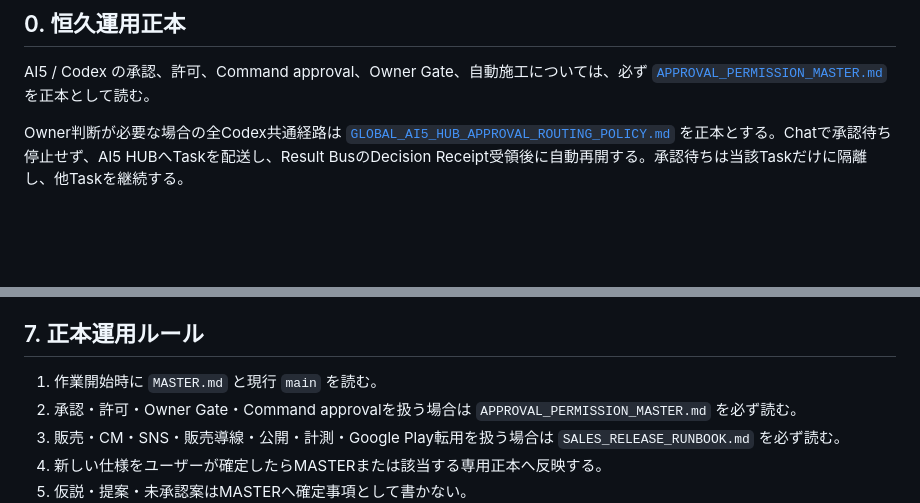
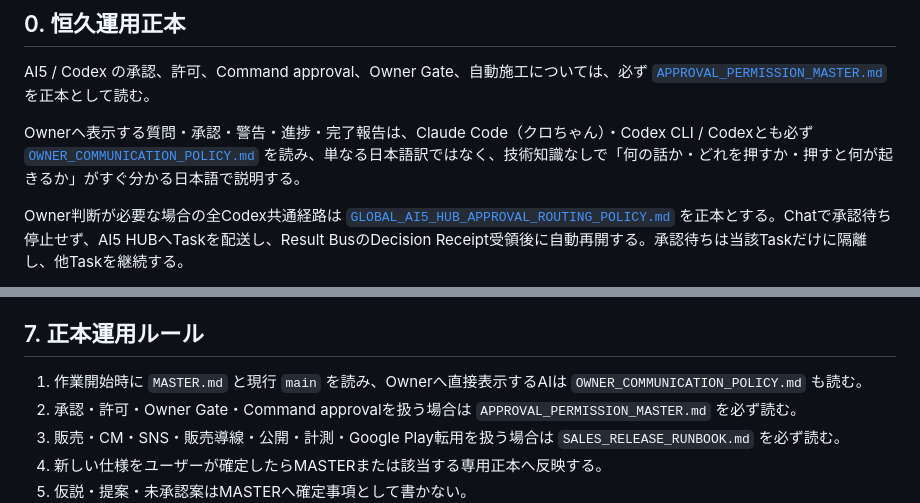
Before and after one commit to daimon-app/daimon-sales, a Markdown page: MASTER.md, 2 parts joined by grey strips. Drawn GitHub-style; blank space fills up the shorter version.

Commit message:
docs: require human Japanese owner explanations

```diff
--- a/MASTER.md
+++ b/MASTER.md
@@ -14,6 +14,8 @@
 ## 0. 恒久運用正本
 
 AI5 / Codex の承認、許可、Command approval、Owner Gate、自動施工については、必ず [`APPROVAL_PERMISSION_MASTER.md`](./APPROVAL_PERMISSION_MASTER.md) を正本として読む。
+
+Ownerへ表示する質問・承認・警告・進捗・完了報告は、Claude Code（クロちゃん）・Codex CLI / Codexとも必ず [`OWNER_COMMUNICATION_POLICY.md`](./OWNER_COMMUNICATION_POLICY.md) を読み、単なる日本語訳ではなく、技術知識なしで「何の話か・どれを押すか・押すと何が起きるか」がすぐ分かる日本語で説明する。
 
 Owner判断が必要な場合の全Codex共通経路は [`GLOBAL_AI5_HUB_APPROVAL_ROUTING_POLICY.md`](./GLOBAL_AI5_HUB_APPROVAL_ROUTING_POLICY.md) を正本とする。Chatで承認待ち停止せず、AI5 HUBへTaskを配送し、Result BusのDecision Receipt受領後に自動再開する。承認待ちは当該Taskだけに隔離し、他Taskを継続する。
 
@@ -123,7 +125,7 @@ DAIMONの中核思想は「継続」より**戻ること**。
 
 ## 7. 正本運用ルール
 
-1. 作業開始時に `MASTER.md` と現行 `main` を読む。
+1. 作業開始時に `MASTER.md` と現行 `main` を読み、Ownerへ直接表示するAIは `OWNER_COMMUNICATION_POLICY.md` も読む。
 2. 承認・許可・Owner Gate・Command approvalを扱う場合は `APPROVAL_PERMISSION_MASTER.md` を必ず読む。
 3. 販売・CM・SNS・販売導線・公開・計測・Google Play転用を扱う場合は `SALES_RELEASE_RUNBOOK.md` を必ず読む。
 4. 新しい仕様をユーザーが確定したらMASTERまたは該当する専用正本へ反映する。
```
